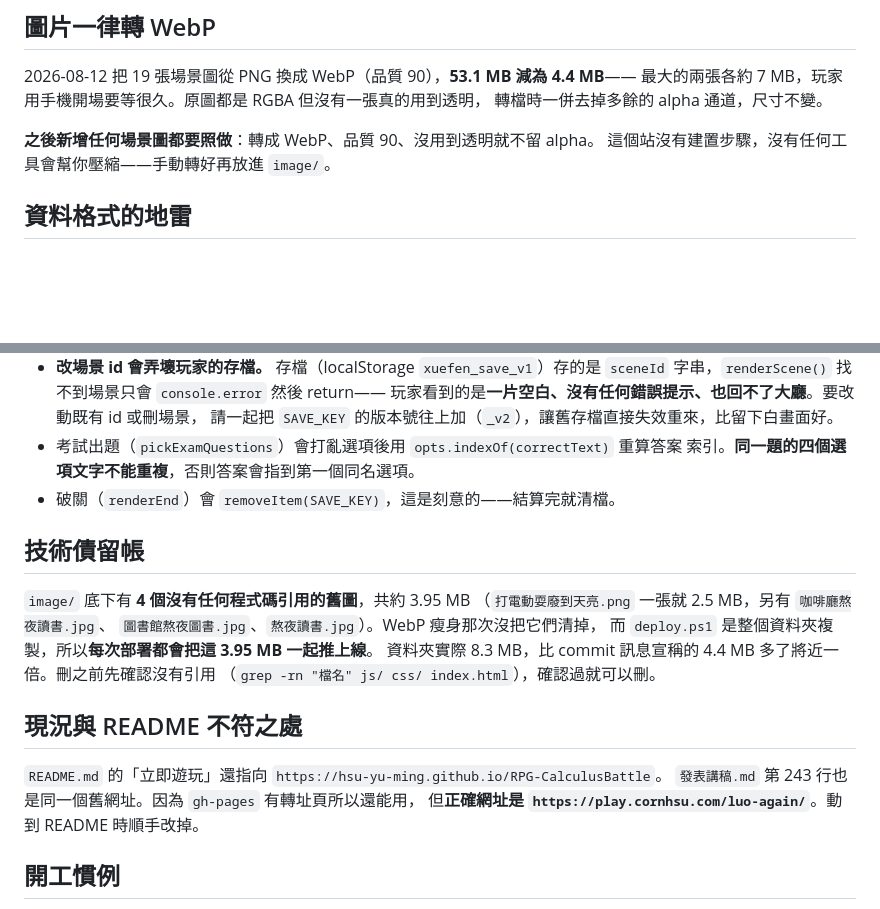
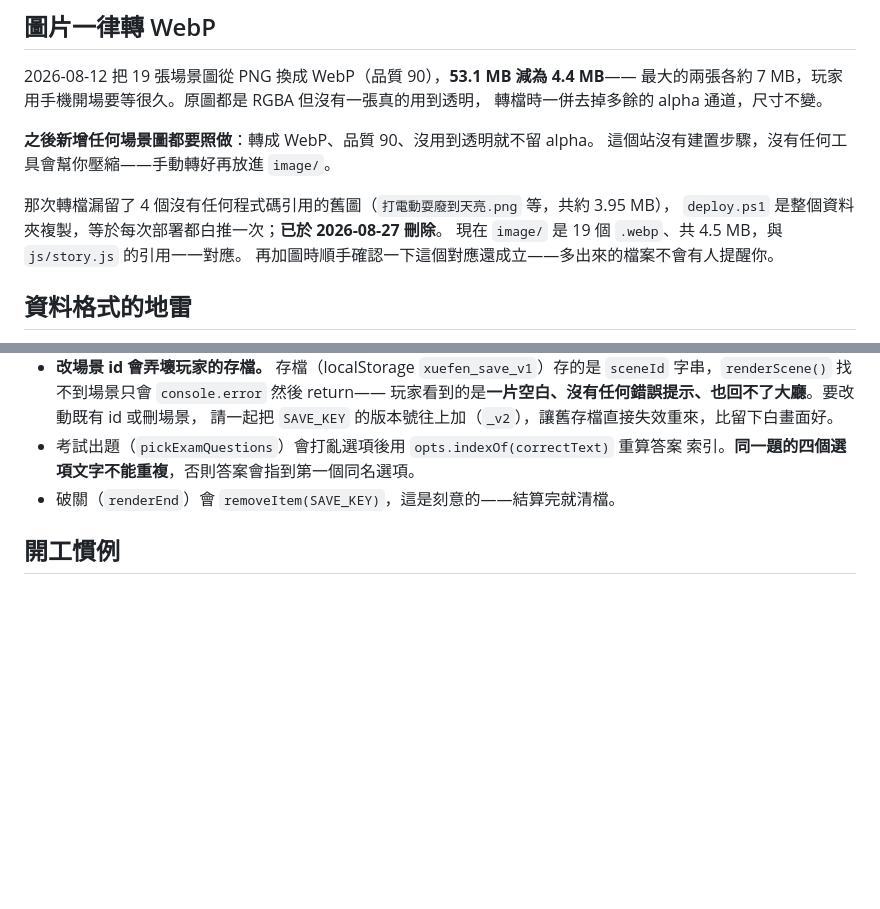
Before and after one commit to HSU-YU-MING/RPG-CalculusBattle, a Markdown page: CLAUDE.md, 2 parts joined by grey strips. Rendered like a GitHub page; blank space fills up the shorter version.

Commit message:
docs: CLAUDE.md 移除兩段已經修掉的待辦
上一版寫 CLAUDE.md 時把「該做但還沒做」的事也記進去了，b7dacc1 把它們都做完，
留著只會誤導下一個人去修早就修好的東西：

- 「技術債留帳」講的 4 個零引用舊圖已刪，image/ 現在是 19 個 .webp、4.5 MB，
  與 js/story.js 的引用一一對應。這段改寫成一行紀錄併進「圖片一律轉 WebP」，
  保留「為什麼要顧這件事」（deploy.ps1 整包複製，多的檔案會一路推上線），
  但不再假裝它還沒處理。
- 「現況與 README 不符之處」講的舊 GitHub Pages 網址，README 與發表講稿都已改成
  play.cornhsu.com/luo-again，整段刪掉。

Co-Authored-By: Claude Fable 5 <noreply@anthropic.com>

```diff
--- a/CLAUDE.md
+++ b/CLAUDE.md
@@ -48,6 +48,11 @@ GitHub（`HSU-YU-MING/RPG-CalculusBattle`）是備份不是來源。所以：
 **之後新增任何場景圖都要照做**：轉成 WebP、品質 90、沒用到透明就不留 alpha。
 這個站沒有建置步驟，沒有任何工具會幫你壓縮——手動轉好再放進 `image/`。
 
+那次轉檔漏留了 4 個沒有任何程式碼引用的舊圖（`打電動耍廢到天亮.png` 等，共約 3.95 MB），
+`deploy.ps1` 是整個資料夾複製，等於每次部署都白推一次；**已於 2026-08-27 刪除**。
+現在 `image/` 是 19 個 `.webp`、共 4.5 MB，與 `js/story.js` 的引用一一對應。
+再加圖時順手確認一下這個對應還成立——多出來的檔案不會有人提醒你。
+
 ## 資料格式的地雷
 
 `js/story.js` 是純資料（`STORY` / `ITEMS` / `QUESTION_BANK`），`js/game.js` 是引擎。
@@ -68,21 +73,6 @@ GitHub（`HSU-YU-MING/RPG-CalculusBattle`）是備份不是來源。所以：
   索引。**同一題的四個選項文字不能重複**，否則答案會指到第一個同名選項。
 - 破關（`renderEnd`）會 `removeItem(SAVE_KEY)`，這是刻意的——結算完就清檔。
 
-## 技術債留帳
-
-`image/` 底下有 **4 個沒有任何程式碼引用的舊圖**，共約 3.95 MB
-（`打電動耍廢到天亮.png` 一張就 2.5 MB，另有 `咖啡廳熬夜讀書.jpg`、
-`圖書館熬夜圖書.jpg`、`熬夜讀書.jpg`）。WebP 瘦身那次沒把它們清掉，
-而 `deploy.ps1` 是整個資料夾複製，所以**每次部署都會把這 3.95 MB 一起推上線**。
-資料夾實際 8.3 MB，比 commit 訊息宣稱的 4.4 MB 多了將近一倍。刪之前先確認沒有引用
-（`grep -rn "檔名" js/ css/ index.html`），確認過就可以刪。
-
-## 現況與 README 不符之處
-
-`README.md` 的「立即遊玩」還指向 `https://hsu-yu-ming.github.io/RPG-CalculusBattle`。
-`發表講稿.md` 第 243 行也是同一個舊網址。因為 `gh-pages` 有轉址頁所以還能用，
-但**正確網址是 `https://play.cornhsu.com/luo-again/`**。動到 README 時順手改掉。
-
 ## 開工慣例
 
 - **沒有測試、沒有 lint、沒有 CI。** 唯一的靜態檢查是 `node --check js/story.js`
```
